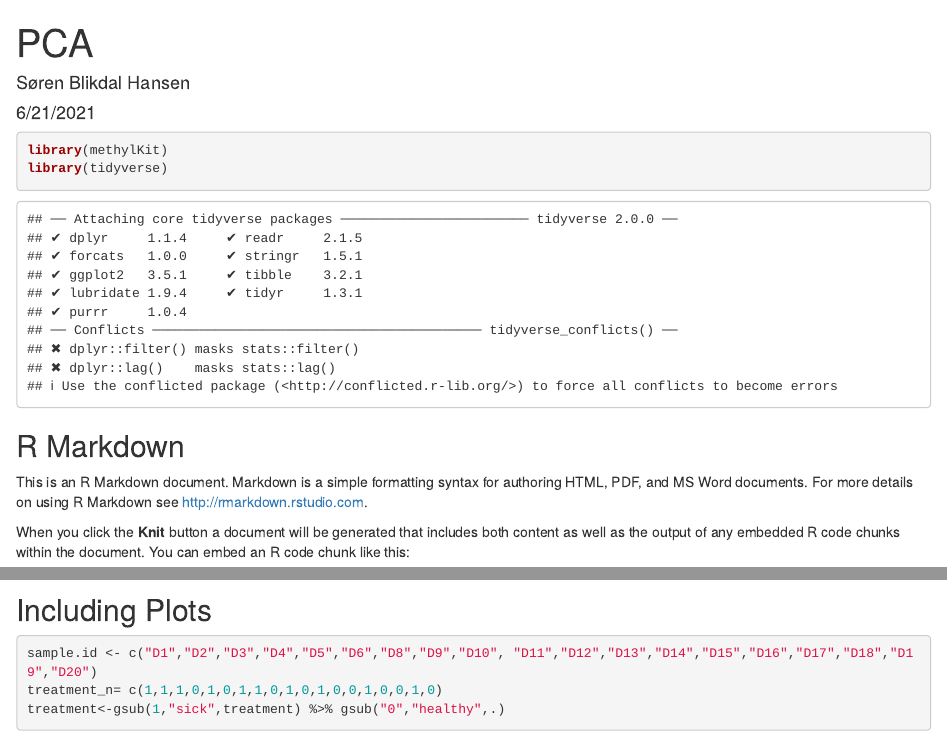
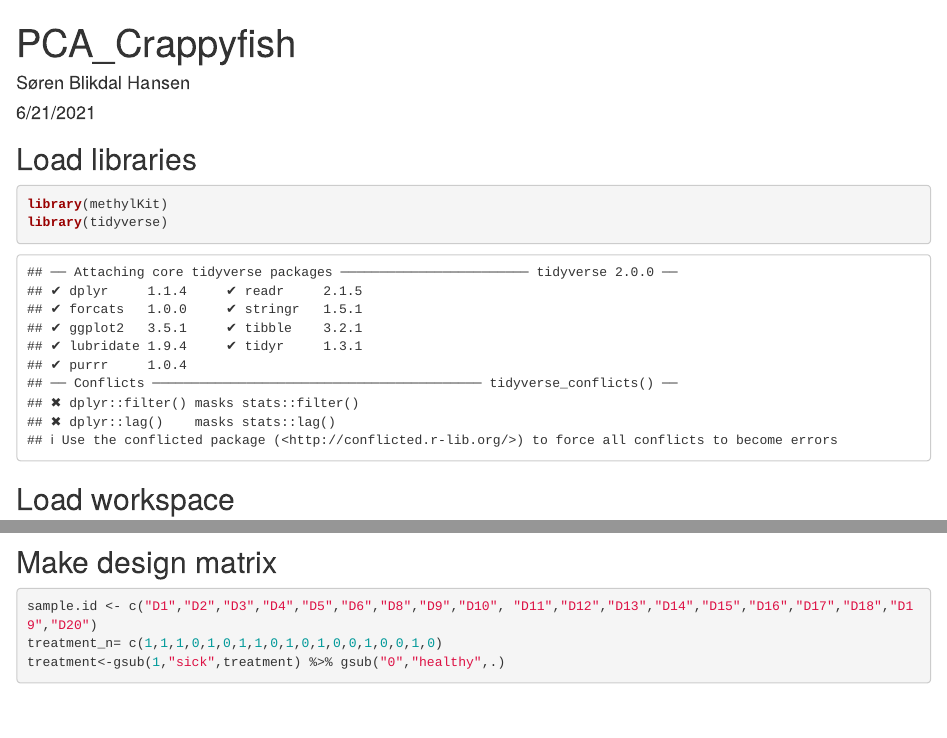
Before and after one commit to SrenBlikdal/CrappyFish, an R Markdown document (PCA_crappyfish.Rmd): the page in a window 1100 px wide, from its top, and a second part further down, joined at a grey line. Rendered offline with R 4.5, knitr and Pandoc, with nearby package versions; some code elsewhere in the file could not run offline.

Commit message:
Update PCA_crappyfish.Rmd

````diff
--- a/PCA_crappyfish.Rmd
+++ b/PCA_crappyfish.Rmd
@@ -1,5 +1,5 @@
 ---
-title: "PCA"
+title: "PCA_Crappyfish"
 author: "Søren Blikdal Hansen"
 date: "6/21/2021"
 output: html_document
@@ -8,25 +8,22 @@ output: html_document
 ```{r setup, include=FALSE}
 knitr::opts_chunk$set(echo = TRUE)
 ```
+## Load libraries
 
 ```{r}
 library(methylKit)
 library(tidyverse)
 ```
 
-## R Markdown
+## Load workspace
 
-This is an R Markdown document. Markdown is a simple formatting syntax for authoring HTML, PDF, and MS Word documents. For more details on using R Markdown see <http://rmarkdown.rstudio.com>.
-
-When you click the **Knit** button a document will be generated that includes both content as well as the output of any embedded R code chunks within the document. You can embed an R code chunk like this:
-
-```{r cars}
+```{r}
 methylkitworkspace<-("/home/sren/Documents/Master_thesis/Crappyfish/methylkit_19samples_10X_MN_210129.RData")
 load(methylkitworkspace)
 rm(myDiff_MN)
 ```
 
-## Including Plots
+## Make design matrix
 
 ```{r}
 sample.id <- c("D1","D2","D3","D4","D5","D6","D8","D9","D10", "D11","D12","D13","D14","D15","D16","D17","D18","D19","D20")
````
Also changed, not shown: PCA_crappyfish.Rmd (6 more changed lines).
